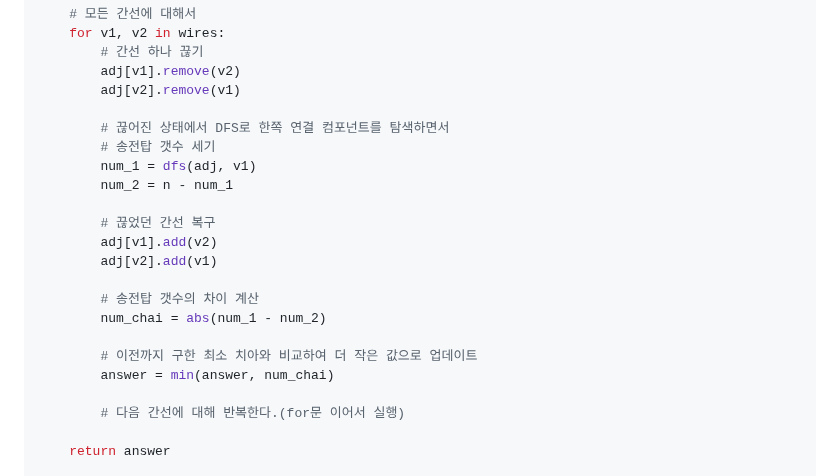
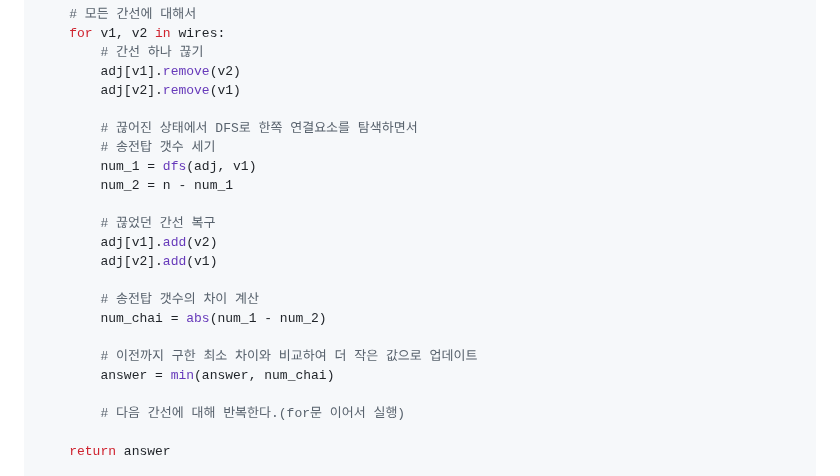
Before and after one commit to dngur521/blog, a Markdown page: blog/[20250708]_[완전탐색]_[python]_[]_[프로그래머스]_[].md, the part around the change. GitHub-like rendering.

Commit message:
완전탐색 - 전력망을 둘로 나누기 수정

```diff
--- a/blog/[20250708]_[완전탐색]_[python]_[]_[프로그래머스]_[].md
+++ b/blog/[20250708]_[완전탐색]_[python]_[]_[프로그래머스]_[].md
@@ -237,7 +237,7 @@ def solution(n, wires):
         adj[v1].remove(v2)
         adj[v2].remove(v1)
 
-        # 끊어진 상태에서 DFS로 한쪽 연결 컴포넌트를 탐색하면서
+        # 끊어진 상태에서 DFS로 한쪽 연결요소를 탐색하면서
         # 송전탑 갯수 세기
         num_1 = dfs(adj, v1)
         num_2 = n - num_1
@@ -249,7 +249,7 @@ def solution(n, wires):
         # 송전탑 갯수의 차이 계산
         num_chai = abs(num_1 - num_2)
 
-        # 이전까지 구한 최소 치아와 비교하여 더 작은 값으로 업데이트
+        # 이전까지 구한 최소 차이와 비교하여 더 작은 값으로 업데이트
         answer = min(answer, num_chai)
 
         # 다음 간선에 대해 반복한다.(for문 이어서 실행)
```
